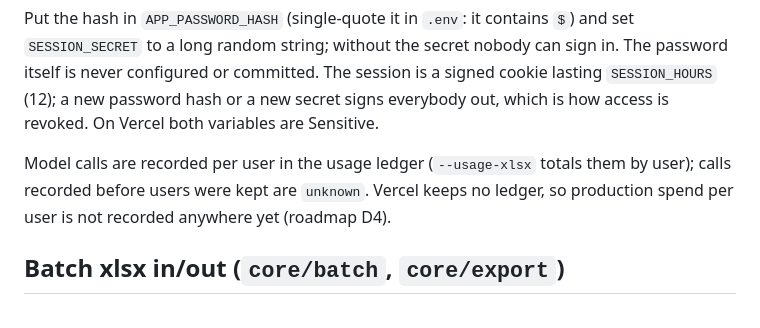
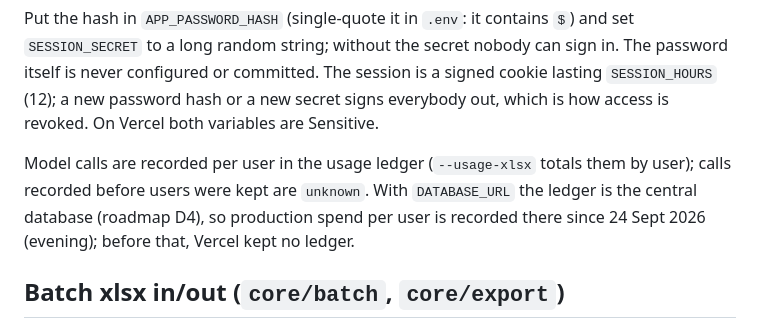
Before and after one commit to tdzian39/nace-esa-classification-assistant, a Markdown page: app/README.md, the part around the change. GitHub-like rendering.

```diff
--- a/app/README.md
+++ b/app/README.md
@@ -357,8 +357,9 @@ password itself is never configured or committed. The session is a signed cookie
 access is revoked. On Vercel both variables are Sensitive.
 
 Model calls are recorded per user in the usage ledger (`--usage-xlsx` totals them by user);
-calls recorded before users were kept are `unknown`. Vercel keeps no ledger, so production
-spend per user is not recorded anywhere yet (roadmap D4).
+calls recorded before users were kept are `unknown`. With `DATABASE_URL` the ledger is the
+central database (roadmap D4), so production spend per user is recorded there since
+24 Sept 2026 (evening); before that, Vercel kept no ledger.
 
 ## Batch xlsx in/out (`core/batch`, `core/export`)
 
```
Also changed, not shown: CLAUDE.md (+17 -8 lines), docs/ROADMAP.md (+25 -12 lines).
